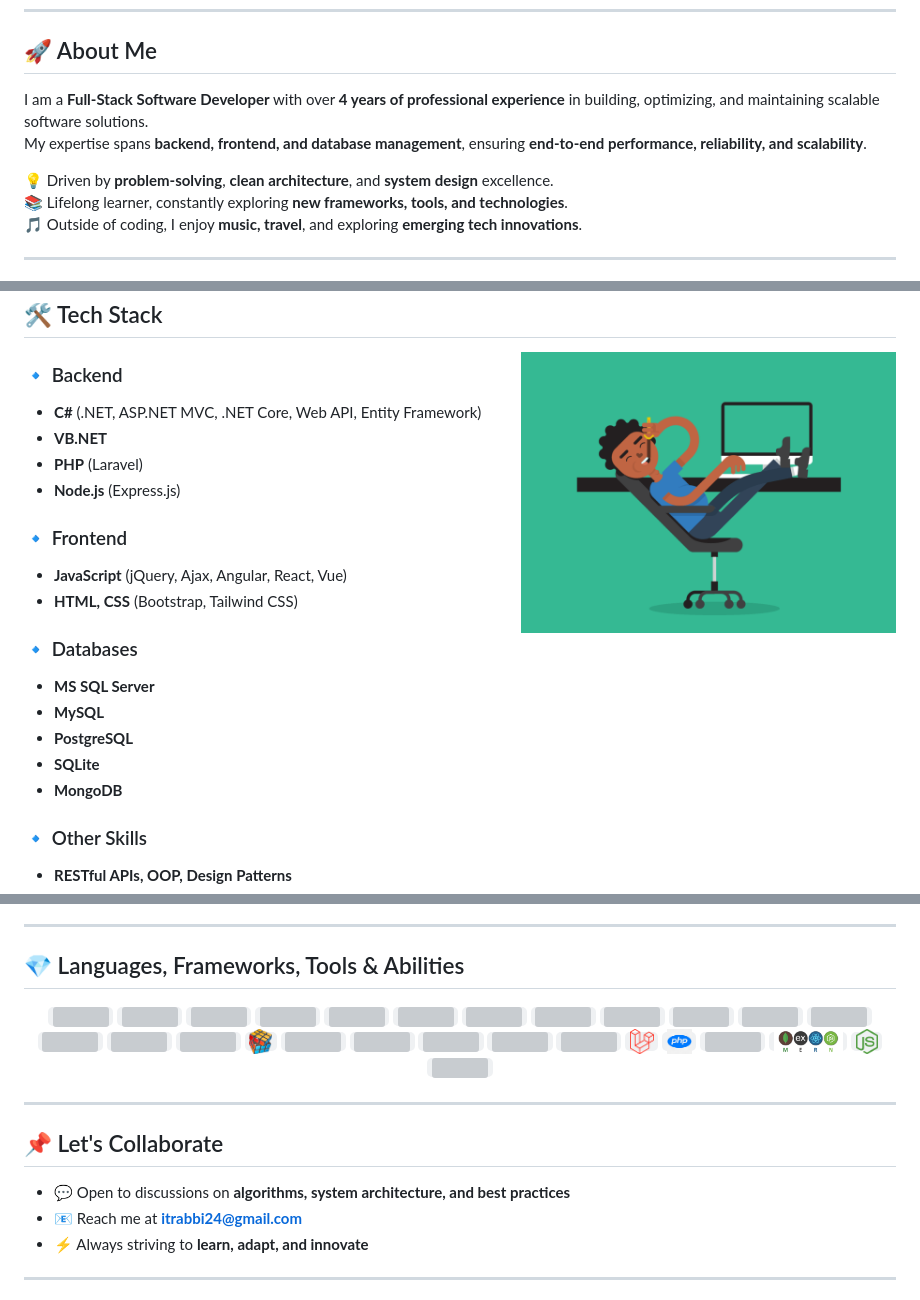
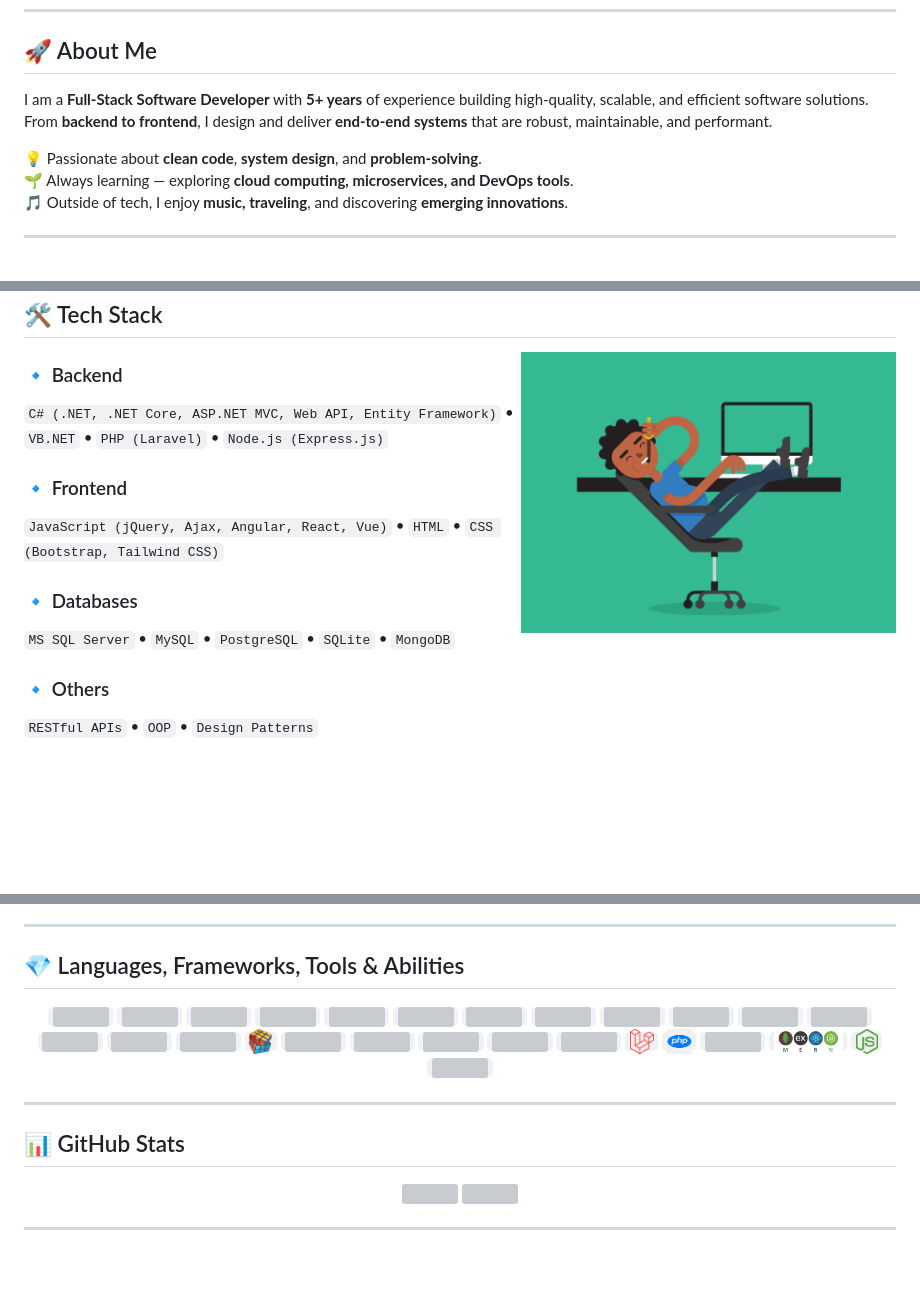
Before and after one commit to itrabbi24/itrabbi24, a Markdown page: README.md, 3 parts joined by grey strips. Rendered like a GitHub page; blank space fills up the shorter version; grey boxes are pictures that could not be loaded.

Commit message:
Refactor README.md for improved structure and clarity, updating personal details, tech stack, and adding GitHub stats section

```diff
--- a/README.md
+++ b/README.md
@@ -14,10 +21,10 @@
 ## 🚀 About Me
-I am a **Full-Stack Software Developer** with over **4 years of professional experience** in building, optimizing, and maintaining scalable software solutions.
-My expertise spans **backend, frontend, and database management**, ensuring **end-to-end performance, reliability, and scalability**.
+I am a **Full-Stack Software Developer** with **5+ years** of experience building high-quality, scalable, and efficient software solutions.
+From **backend to frontend**, I design and deliver **end-to-end systems** that are robust, maintainable, and performant.
 
-💡 Driven by **problem-solving**, **clean architecture**, and **system design** excellence.
-📚 Lifelong learner, constantly exploring **new frameworks, tools, and technologies**.
-🎵 Outside of coding, I enjoy **music, travel**, and exploring **emerging tech innovations**.
+💡 Passionate about **clean code**, **system design**, and **problem-solving**.
+🌱 Always learning — exploring **cloud computing, microservices, and DevOps tools**.
+🎵 Outside of tech, I enjoy **music, traveling**, and discovering **emerging innovations**.
 
 ---
 
@@ -26,24 +34,16 @@ My expertise spans **backend, frontend, and database management**, ensuring **en
 <img align="right" height="250" width="375" src="https://raw.githubusercontent.com/itrabbi24/itrabbi24/master/gifs/coder.gif" alt="Coding Animation" />
 
 ### 🔹 Backend
-- **C#** (.NET, ASP.NET MVC, .NET Core, Web API, Entity Framework)
-- **VB.NET**
-- **PHP** (Laravel)
-- **Node.js** (Express.js)
+`C# (.NET, .NET Core, ASP.NET MVC, Web API, Entity Framework)` • `VB.NET` • `PHP (Laravel)` • `Node.js (Express.js)`
 
 ### 🔹 Frontend
-- **JavaScript** (jQuery, Ajax, Angular, React, Vue)
-- **HTML, CSS** (Bootstrap, Tailwind CSS)
+`JavaScript (jQuery, Ajax, Angular, React, Vue)` • `HTML` • `CSS (Bootstrap, Tailwind CSS)`
 
 ### 🔹 Databases
-- **MS SQL Server**
-- **MySQL**
-- **PostgreSQL**
-- **SQLite**
-- **MongoDB**
+`MS SQL Server` • `MySQL` • `PostgreSQL` • `SQLite` • `MongoDB`
 
-### 🔹 Other Skills
-- **RESTful APIs, OOP, Design Patterns**
+### 🔹 Others
+`RESTful APIs` • `OOP` • `Design Patterns`
 
 ---
 
@@ -50,5 +51,4 @@ My expertise spans **backend, frontend, and database management**, ensuring **en
 ## 💎 Languages, Frameworks, Tools & Abilities
-
 <p align="center">
   <code><img title="C#" height="25" src="https://raw.githubusercontent.com/itrabbi24/itrabbi24/6724d766d96715569dcf0d92fe4328b81a059bf4/icon/cSharp.svg"></code>
   <code><img title=".NET Core" height="25" src="https://raw.githubusercontent.com/itrabbi24/itrabbi24/232e203c9f6fe88601c8b774401d093bbb1f8a94/icon/dotnetcore.svg"></code>
@@ -81,10 +81,12 @@ My expertise spans **backend, frontend, and database management**, ensuring **en
 
 ---
 
-## 📌 Let's Collaborate
-- 💬 Open to discussions on **algorithms, system architecture, and best practices**
-- 📧 Reach me at **itrabbi24@gmail.com**
-- ⚡ Always striving to **learn, adapt, and innovate**
+<!-- GitHub Stats -->
+## 📊 GitHub Stats
+<p align="center">
+  <img src="https://github-readme-stats.vercel.app/api?username=itrabbi24&show_icons=true&theme=tokyonight&count_private=true" height="165" />
+  <img src="https://github-readme-streak-stats.herokuapp.com/?user=itrabbi24&theme=tokyonight" height="165" />
+</p>
 
 ---
 
```
Also changed, not shown: other parts of README.md (+32 -9 lines).
